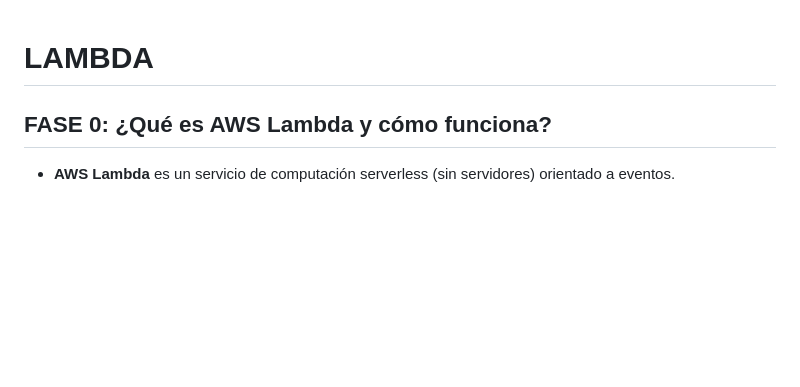
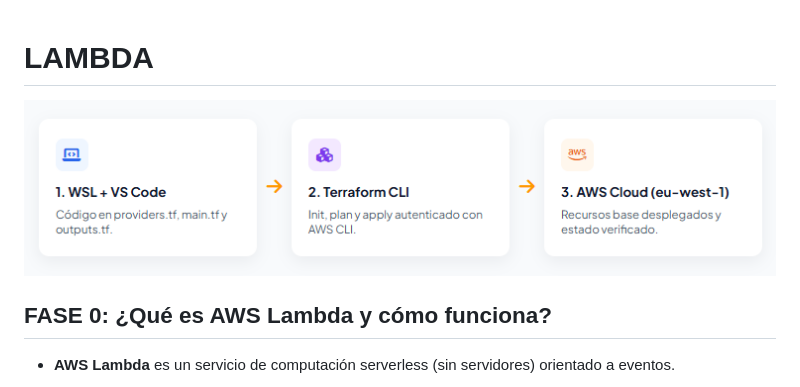
Before and after one commit to mamoros-dev/lambda, a Markdown page: lab00-test/README.md, the part around the change. GitHub-like rendering; pictures changed too: lab00-test/images/diagrama.png (added); blank space fills up the shorter version.

Commit message:
docs: update readme.md with diagrama

```diff
--- a/lab00-test/README.md
+++ b/lab00-test/README.md
@@ -1,4 +1,6 @@
 # LAMBDA
+
+![](./images/diagrama.png)
 
 ## FASE 0: ¿Qué es AWS Lambda y cómo funciona?
 
```
